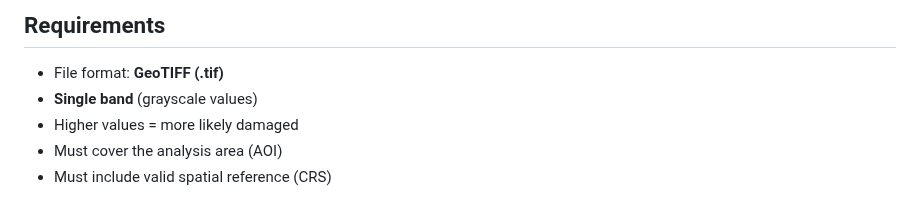
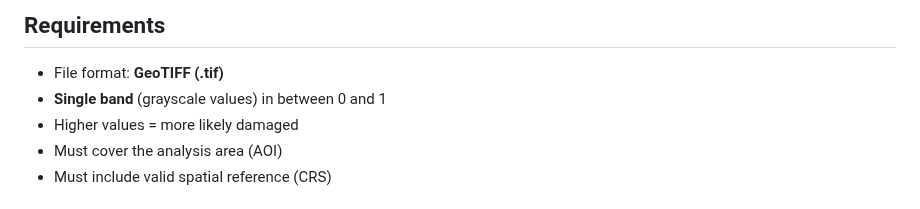
Before and after one commit to Milillo-lab/Geospatial_Framework_For_Humanitarian_Relief, a Markdown page: How_to_Downloads/README.md, the part around the change. Drawn GitHub-style.

```diff
--- a/How_to_Downloads/README.md
+++ b/How_to_Downloads/README.md
@@ -4,7 +4,7 @@ This pipeline requires a Damage Proxy Map (DPM) raster to identify damaged areas
 
 ## Requirements
 - File format: **GeoTIFF (.tif)**
-- **Single band** (grayscale values)
+- **Single band** (grayscale values) in between 0 and 1
 - Higher values = more likely damaged
 - Must cover the analysis area (AOI)
 - Must include valid spatial reference (CRS)
```
